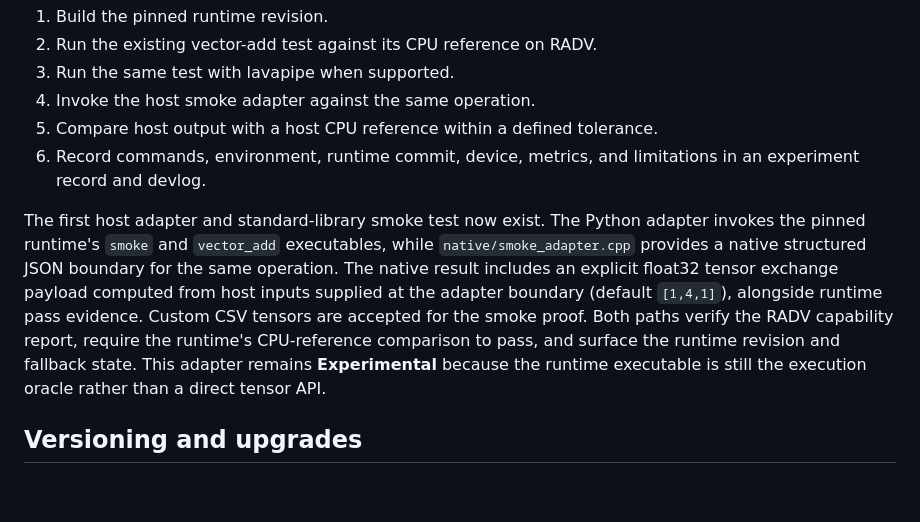
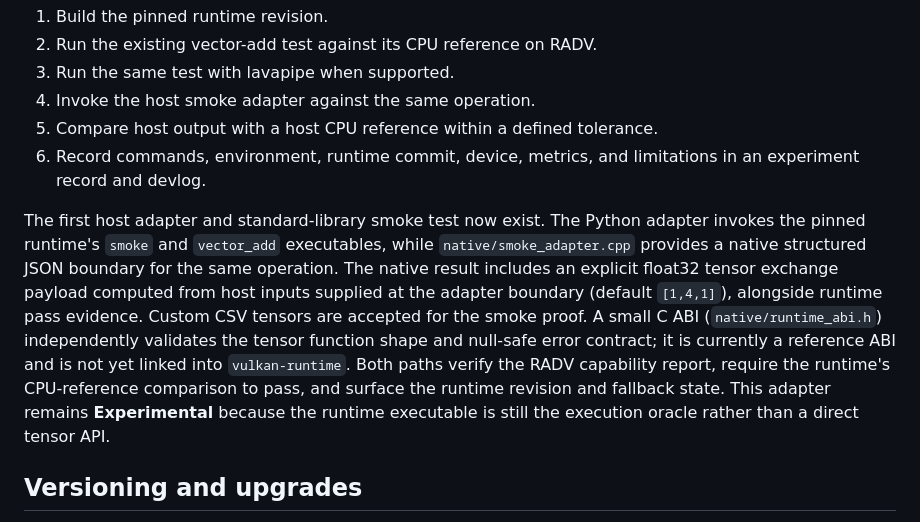
Before and after one commit to cpntodd/Spaceslug-main, a Markdown page: docs/INTEGRATION.md, the part around the change. GitHub-like rendering; blank space fills up the shorter version.

Commit message:
docs: record native ABI boundary

```diff
--- a/docs/INTEGRATION.md
+++ b/docs/INTEGRATION.md
@@ -85,7 +85,7 @@ Values are illustrative schema shape only until an implementation produces measu
 5. Compare host output with a host CPU reference within a defined tolerance.
 6. Record commands, environment, runtime commit, device, metrics, and limitations in an experiment record and devlog.
 
-The first host adapter and standard-library smoke test now exist. The Python adapter invokes the pinned runtime's `smoke` and `vector_add` executables, while `native/smoke_adapter.cpp` provides a native structured JSON boundary for the same operation. The native result includes an explicit float32 tensor exchange payload computed from host inputs supplied at the adapter boundary (default `[1,4,1]`), alongside runtime pass evidence. Custom CSV tensors are accepted for the smoke proof. Both paths verify the RADV capability report, require the runtime's CPU-reference comparison to pass, and surface the runtime revision and fallback state. This adapter remains **Experimental** because the runtime executable is still the execution oracle rather than a direct tensor API.
+The first host adapter and standard-library smoke test now exist. The Python adapter invokes the pinned runtime's `smoke` and `vector_add` executables, while `native/smoke_adapter.cpp` provides a native structured JSON boundary for the same operation. The native result includes an explicit float32 tensor exchange payload computed from host inputs supplied at the adapter boundary (default `[1,4,1]`), alongside runtime pass evidence. Custom CSV tensors are accepted for the smoke proof. A small C ABI (`native/runtime_abi.h`) independently validates the tensor function shape and null-safe error contract; it is currently a reference ABI and is not yet linked into `vulkan-runtime`. Both paths verify the RADV capability report, require the runtime's CPU-reference comparison to pass, and surface the runtime revision and fallback state. This adapter remains **Experimental** because the runtime executable is still the execution oracle rather than a direct tensor API.
 
 ## Versioning and upgrades
 
```
